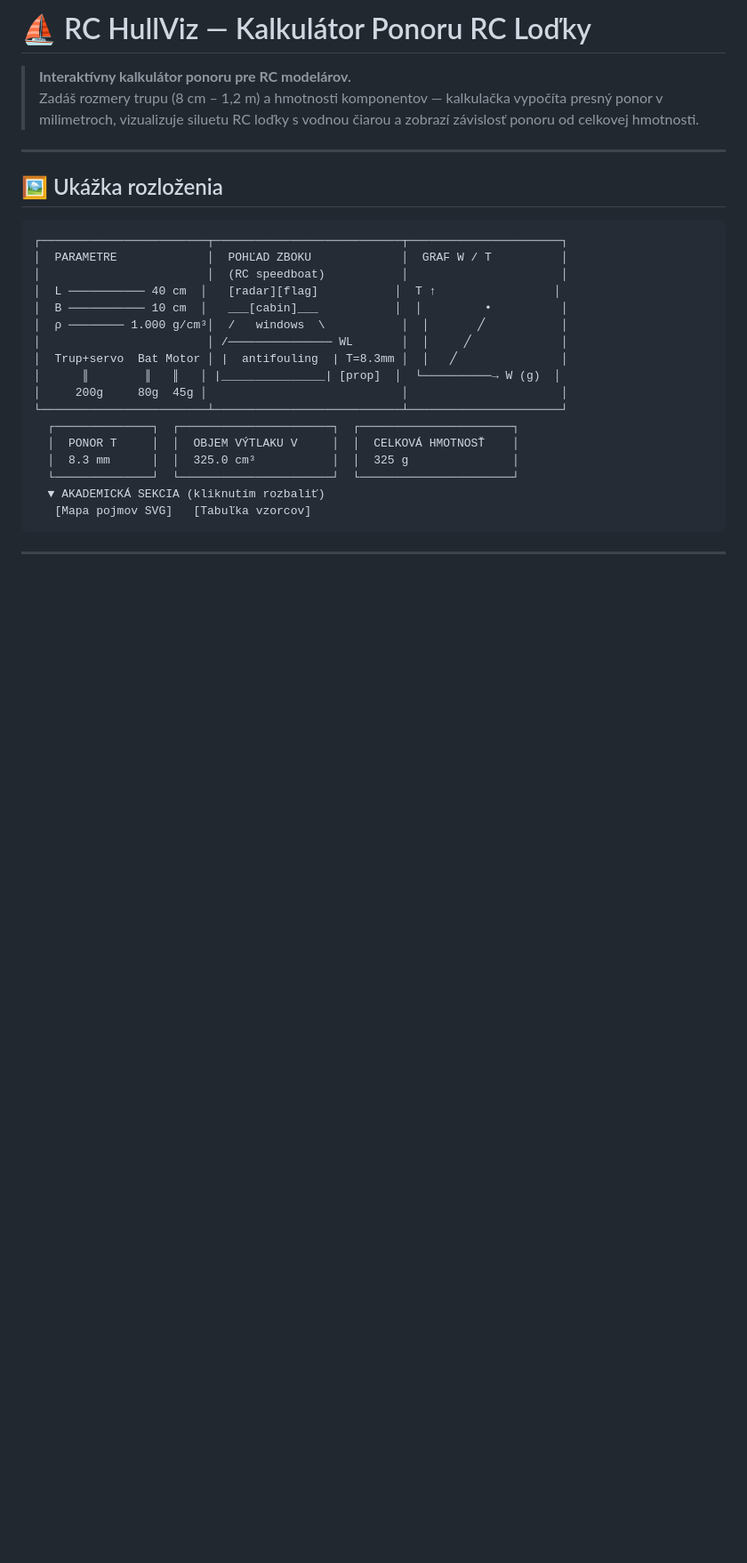
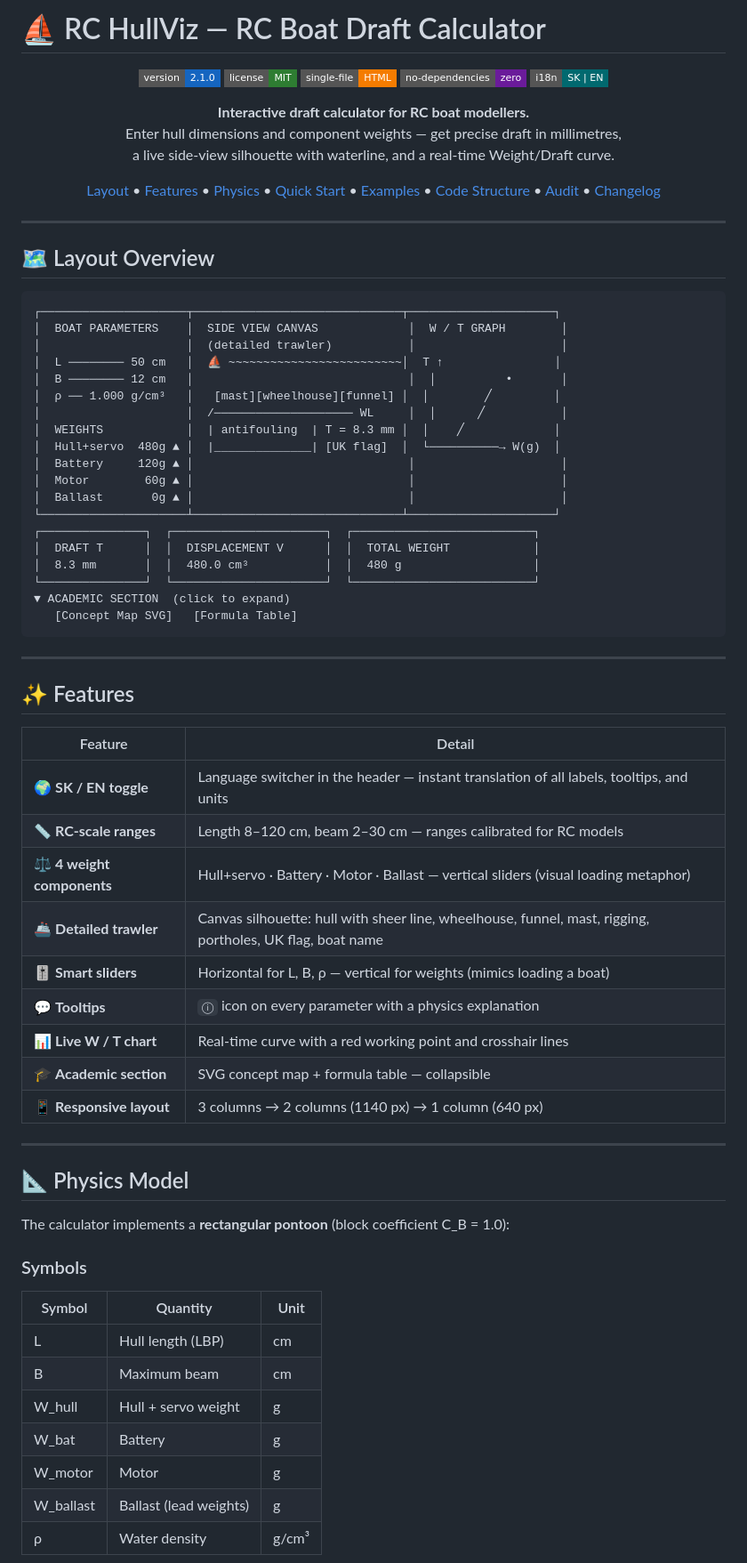
Before and after one commit to bucala/HullViz, a Markdown page: README.md, the part around one of its changes. Shown at 89% size. Rendered like a GitHub page; badges without logos; blank space fills up the shorter version.

Commit message:
docs: comprehensive bilingual README with audit table, badges, and interactive EN/SK sections

````diff
--- a/README.md
+++ b/README.md
@@ -1,30 +1,87 @@
-# ⛵ RC HullViz — Kalkulátor Ponoru RC Loďky
+# ⛵ RC HullViz — RC Boat Draft Calculator
 
-> **Interaktívny kalkulátor ponoru pre RC modelárov.**
-> Zadáš rozmery trupu (8 cm – 1,2 m) a hmotnosti komponentov — kalkulačka vypočíta presný ponor v milimetroch, vizualizuje siluetu RC loďky s vodnou čiarou a zobrazí závislosť ponoru od celkovej hmotnosti.
+<p align="center">
+  <img src="https://img.shields.io/badge/version-2.1.0-1565c0?style=flat-square" alt="Version">
+  <img src="https://img.shields.io/badge/license-MIT-2e7d32?style=flat-square" alt="MIT License">
+  <img src="https://img.shields.io/badge/single--file-HTML-f57c00?style=flat-square" alt="Single File">
+  <img src="https://img.shields.io/badge/no--dependencies-zero-6a1b9a?style=flat-square" alt="No Dependencies">
+  <img src="https://img.shields.io/badge/i18n-SK%20%7C%20EN-01696f?style=flat-square" alt="SK/EN">
+</p>
+
+<p align="center">
+  <strong>Interactive draft calculator for RC boat modellers.</strong><br>
+  Enter hull dimensions and component weights — get precise draft in millimetres,<br>
+  a live side-view silhouette with waterline, and a real-time Weight/Draft curve.
+</p>
+
+<p align="center">
+  <a href="#%EF%B8%8F-layout-overview">Layout</a> •
+  <a href="#-features">Features</a> •
+  <a href="#-physics-model">Physics</a> •
+  <a href="#-quick-start">Quick Start</a> •
+  <a href="#-examples">Examples</a> •
+  <a href="#-code-structure">Code Structure</a> •
+  <a href="#-audit-notes-v210">Audit</a> •
+  <a href="#-changelog">Changelog</a>
+</p>
 
 ---
 
-## 🖼️ Ukážka rozloženia
+## 🗺️ Layout Overview
 
 ```
-┌────────────────────────┬───────────────────────────┬──────────────────────┐
-│  PARAMETRE             │  POHĽAD ZBOKU             │  GRAF W / T          │
-│                        │  (RC speedboat)           │                      │
-│  L ─────────── 40 cm  │   [radar][flag]           │  T ↑                 │
-│  B ─────────── 10 cm  │   ___[cabin]___           │  │         •          │
-│  ρ ──────── 1.000 g/cm³│  /   windows  \           │  │       ╱           │
-│                        │ /─────────────── WL       │  │     ╱             │
-│  Trup+servo  Bat Motor │ |  antifouling  | T=8.3mm │  │   ╱               │
-│      ║        ║   ║   │ |_______________| [prop]  │  └──────────→ W (g)  │
-│     200g     80g  45g │                            │                      │
-└────────────────────────┴───────────────────────────┴──────────────────────┘
-  ┌──────────────┐  ┌──────────────────────┐  ┌──────────────────────┐
-  │  PONOR T     │  │  OBJEM VÝTLAKU V     │  │  CELKOVÁ HMOTNOSŤ    │
-  │  8.3 mm      │  │  325.0 cm³           │  │  325 g               │
-  └──────────────┘  └──────────────────────┘  └──────────────────────┘
-  ▼ AKADEMICKÁ SEKCIA (kliknutím rozbaliť)
-   [Mapa pojmov SVG]   [Tabuľka vzorcov]
+┌─────────────────────┬──────────────────────────────┬─────────────────────┐
+│  BOAT PARAMETERS    │  SIDE VIEW CANVAS             │  W / T GRAPH        │
+│                     │  (detailed trawler)           │                     │
+│  L ──────── 50 cm   │  ⛵ ~~~~~~~~~~~~~~~~~~~~~~~~~│  T ↑                │
+│  B ──────── 12 cm   │                               │  │          •       │
+│  ρ ── 1.000 g/cm³   │   [mast][wheelhouse][funnel] │  │        ╱         │
+│                     │  /──────────────────── WL     │  │      ╱           │
+│  WEIGHTS            │  | antifouling  | T = 8.3 mm │  │    ╱             │
+│  Hull+servo  480g ▲ │  |______________| [UK flag]  │  └──────────→ W(g)  │
+│  Battery     120g ▲ │                               │                     │
+│  Motor        60g ▲ │                               │                     │
+│  Ballast       0g ▲ │                               │                     │
+└─────────────────────┴──────────────────────────────┴─────────────────────┘
+┌───────────────┐  ┌──────────────────────┐  ┌──────────────────────────┐
+│  DRAFT T      │  │  DISPLACEMENT V      │  │  TOTAL WEIGHT            │
+│  8.3 mm       │  │  480.0 cm³           │  │  480 g                   │
+└───────────────┘  └──────────────────────┘  └──────────────────────────┘
+▼ ACADEMIC SECTION  (click to expand)
+   [Concept Map SVG]   [Formula Table]
 ```
 
 ---
+
+## ✨ Features
+
+| Feature | Detail |
+|---|---|
+| 🌍 **SK / EN toggle** | Language switcher in the header — instant translation of all labels, tooltips, and units |
+| 📏 **RC-scale ranges** | Length 8–120 cm, beam 2–30 cm — ranges calibrated for RC models |
+| ⚖️ **4 weight components** | Hull+servo · Battery · Motor · Ballast — vertical sliders (visual loading metaphor) |
+| 🚢 **Detailed trawler** | Canvas silhouette: hull with sheer line, wheelhouse, funnel, mast, rigging, portholes, UK flag, boat name |
+| 🎚️ **Smart sliders** | Horizontal for L, B, ρ — vertical for weights (mimics loading a boat) |
+| 💬 **Tooltips** | `ⓘ` icon on every parameter with a physics explanation |
+| 📊 **Live W / T chart** | Real-time curve with a red working point and crosshair lines |
+| 🎓 **Academic section** | SVG concept map + formula table — collapsible |
+| 📱 **Responsive layout** | 3 columns → 2 columns (1140 px) → 1 column (640 px) |
+
+---
+
+## 📐 Physics Model
+
+The calculator implements a **rectangular pontoon** (block coefficient C_B = 1.0):
+
+### Symbols
+
+| Symbol | Quantity | Unit |
+|--------|----------|------|
+| L | Hull length (LBP) | cm |
+| B | Maximum beam | cm |
+| W_hull | Hull + servo weight | g |
+| W_bat | Battery | g |
+| W_motor | Motor | g |
+| W_ballast | Ballast (lead weights) | g |
+| ρ | Water density | g/cm³ |
+
````
Also changed, not shown: other parts of README.md (+178 -100 lines).
